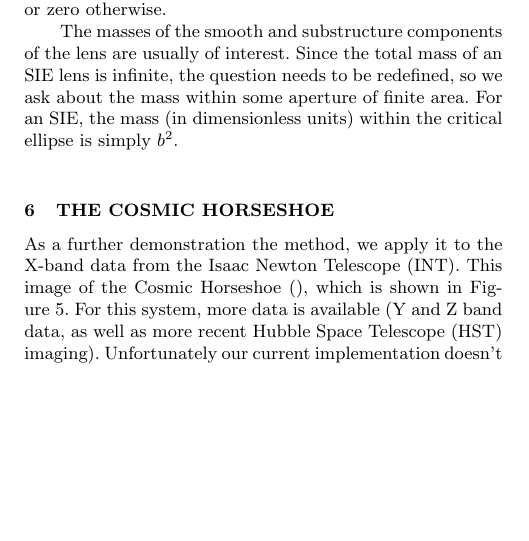
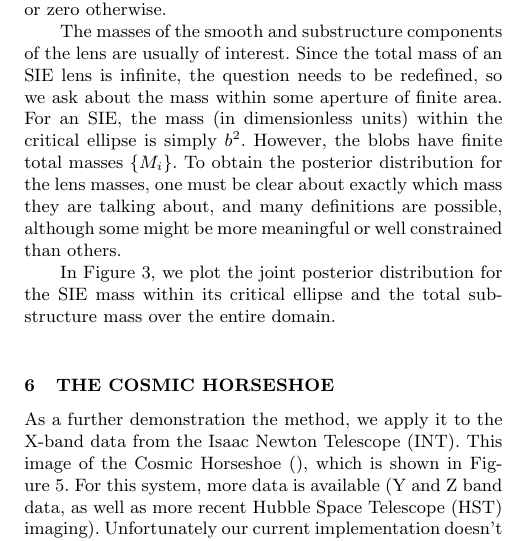
Before and after one commit to eggplantbren/Lensing2, a LaTeX paper (Papers/ms.tex): part of one column of page 5 of 8, cut so that both start at the same text, the shorter picture padded with empty space. Compiled offline with pdfLaTeX; a LaTeX package or settings file that is missing is left out.

Commit message:
Bit more

```diff
--- a/Papers/ms.tex
+++ b/Papers/ms.tex
@@ -532,7 +532,15 @@ The masses of the smooth and substructure components of the lens are usually
 of interest. Since the total mass of an SIE lens is infinite, the question
 needs to be redefined, so we ask about the mass within some aperture of finite
 area. For an SIE, the mass (in dimensionless units) within the critical
-ellipse is simply $b^2$.
+ellipse is simply $b^2$. However, the blobs have finite total masses
+$\{M_i\}$. To obtain the posterior distribution for the lens masses, one must
+be clear about exactly which mass they are talking about, and many definitions
+are possible, although some might be more meaningful or well constrained than
+others.
+
+In Figure~\ref{fig:simdata_masses}, we plot the joint posterior distribution
+for the SIE mass within its critical ellipse and the total substructure mass
+over the entire domain.
 
 \begin{figure}
 \begin{center}
```
